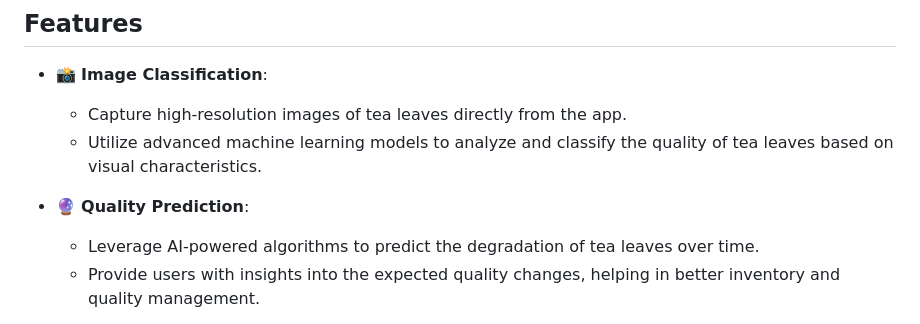
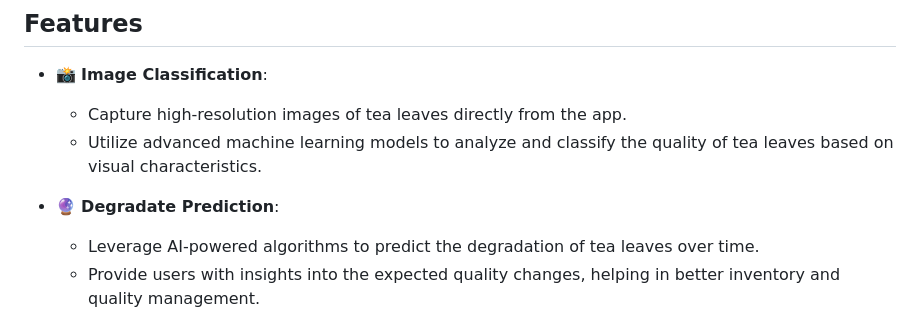
Before and after one commit to RavJayB/TeaOptima, a Markdown page: README.md, the part around the change. Rendered like a GitHub page.

Commit message:
Feature tag edit

```diff
--- a/README.md
+++ b/README.md
@@ -31,7 +31,7 @@ A Flutter application for analyzing tea leaf quality using AI/ML prediction mode
   - Capture high-resolution images of tea leaves directly from the app.
   - Utilize advanced machine learning models to analyze and classify the quality of tea leaves based on visual characteristics.
 
-- 🔮 **Quality Prediction**:
+- 🔮 **Degradate Prediction**:
   - Leverage AI-powered algorithms to predict the degradation of tea leaves over time.
   - Provide users with insights into the expected quality changes, helping in better inventory and quality management.
 
```
